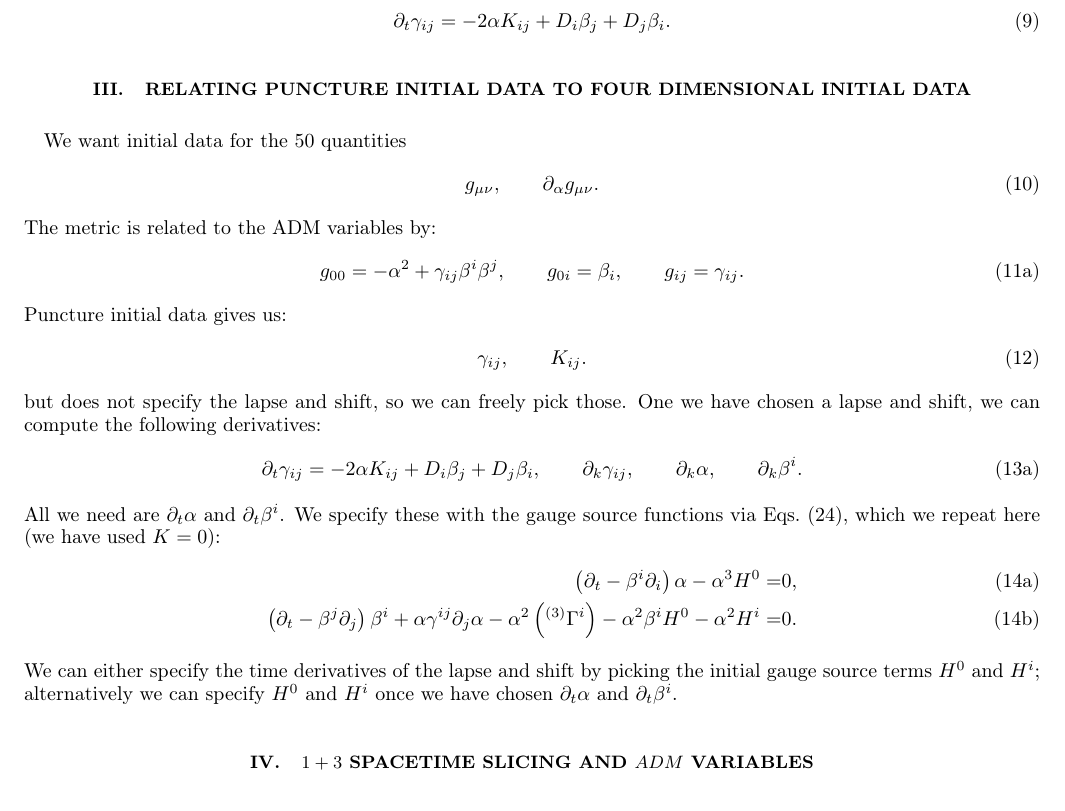
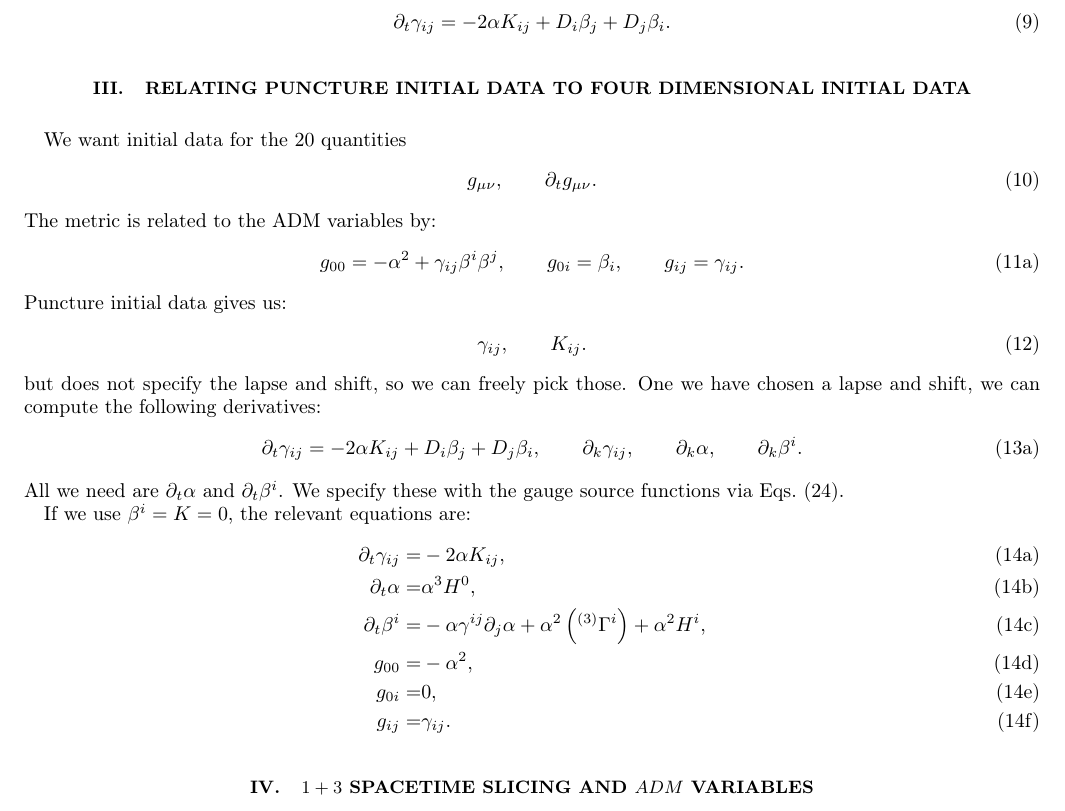
Before and after one commit to JLRipley314/Standalone-TwoPunctures-C-Cpp, a LaTeX paper (Documentation/mod_harm_twopunctures.tex): part of page 2 of 4, cut so that both start at the same text. Compiled offline with pdfLaTeX.

Commit message:
cleaning up code somewhat

```diff
--- a/Documentation/mod_harm_twopunctures.tex
+++ b/Documentation/mod_harm_twopunctures.tex
@@ -242,9 +242,9 @@ and $\partial_t\gamma_{ij}$ is related to the free initial data via
 \end{align}
 %=============================================================================
 \section{Relating puncture initial data to four dimensional initial data}
-We want initial data for the 50 quantities
+We want initial data for the 20 quantities
 \begin{align}
-   g_{\mu\nu},\qquad\partial_{\alpha}g_{\mu\nu}
+   g_{\mu\nu},\qquad\partial_tg_{\mu\nu}
    .
 \end{align}
 The metric is related to the ADM variables by:
@@ -295,37 +295,44 @@ One we have chosen a lapse and shift, we can compute the following derivatives:
 \end{subequations}
 All we need are $\partial_t\alpha$ and $\partial_t\beta^i$.
 We specify these with the gauge source functions via
-Eqs.~\eqref{eq:GH_evo_lapse_shift}, which we repeat here
-(we have used $K=0$):
+Eqs.~\eqref{eq:GH_evo_lapse_shift}.
+
+If we use $\beta^i=K=0$, the relevant equations are:
 \begin{subequations}
 \begin{align}
-   \left(
-      \partial_t
-   -  \beta^i\partial_i
-   \right)
-   \alpha
-   -  \alpha^3H^0
+   \partial_t\gamma_{ij}
+   =&
+   -
+   2\alpha K_{ij}
+   ,\\
+   \partial_t\alpha
+   =&
+   \alpha^3H^0
+   ,\\
+   \partial_t\beta^i
+   =&
+   -
+   \alpha\gamma^{ij}\partial_j\alpha
+   +
+   \alpha^2\left({}^{(3)}\Gamma^i\right)
+   +
+   \alpha^2H^i
+   ,\\
+   g_{00}
+   =&
+   -
+   \alpha^2
+   ,\\
+   g_{0i}
    =&
    0
    ,\\
-   \left(
-      \partial_t
-   -  \beta^j\partial_j
-   \right)
-   \beta^i
-+  \alpha\gamma^{ij}\partial_j\alpha
--  \alpha^2\left({}^{(3)}\Gamma^i\right)
--  \alpha^2\beta^iH^0
--  \alpha^2H^i
+   g_{ij}
    =&
-   0
+   \gamma_{ij}
    .
 \end{align}
 \end{subequations}
-We can either specify the time derivatives of the lapse and shift
-by picking the initial gauge source terms $H^0$ and $H^i$;
-alternatively we can specify $H^0$ and $H^i$ once we have chosen
-$\partial_t\alpha$ and $\partial_t\beta^i$.
 %=============================================================================
 \section{$1+3$ spacetime slicing and $ADM$ variables}
 \label{sec:eom_lapse_shift}
```
Also changed, not shown: 6 other files.
